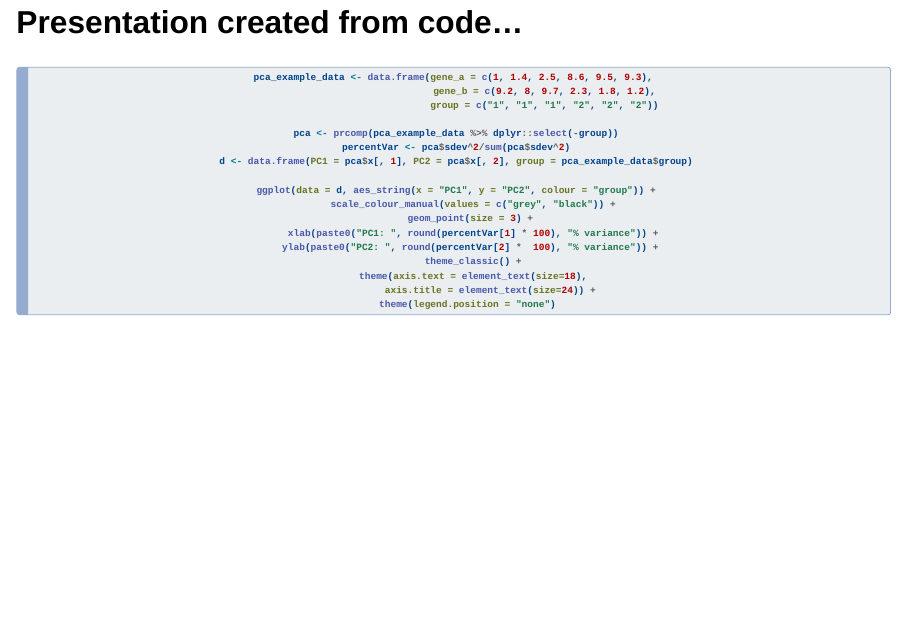
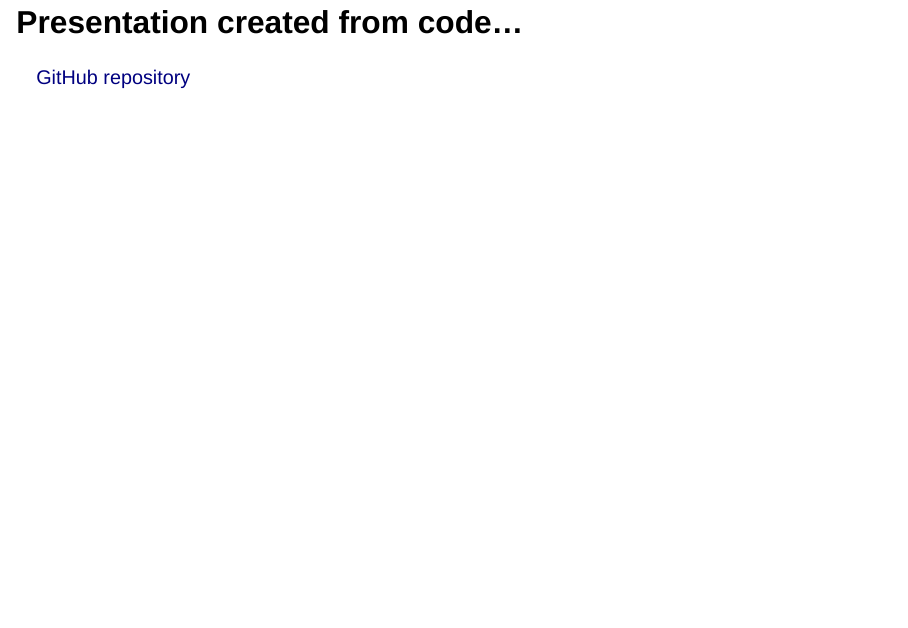
Before and after one commit to lweasel/dim_reduction_lab_meeting, a Quarto document (20230525.hardingham-lab-meeting.qmd): page 40 of 42 before the commit and page 42 of 42 after it. Rendered offline with R 4.5, knitr and Pandoc in place of Quarto, with nearby package versions; drawn as Slidy slides in place of the format the file asks for; some code elsewhere in the file could not run offline.

Commit message:
Add repository link.

```diff
--- a/20230525.hardingham-lab-meeting.qmd
+++ b/20230525.hardingham-lab-meeting.qmd
@@ -399,0 +402,2 @@ ggplot(data = d, aes_string(x = "PC1", y = "PC2", colour = "group")) +
+[GitHub repository](https://github.com/lweasel/dim_reduction_lab_meeting)
+:::
```
Also changed, not shown: 20230525.hardingham-lab-meeting.qmd (2 more changed lines).
